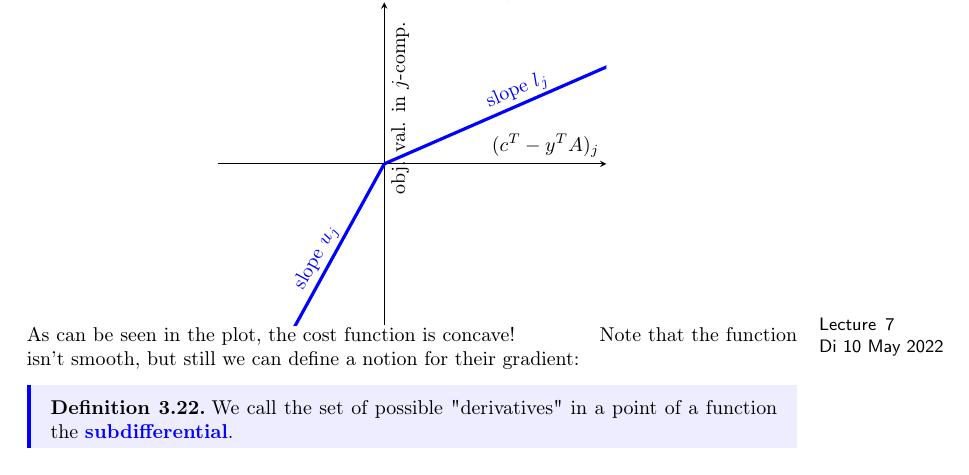
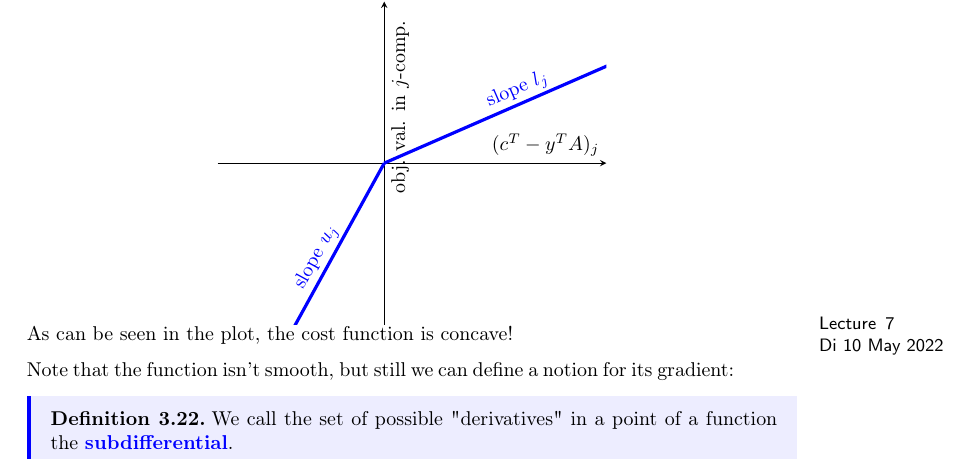
Before and after one commit to Zyranix/ADM2-Lecture-Notes, a LaTeX document (master.tex, which reads inputs/lectures/lec_07.tex): part of page 24 of 39, cut so that both start at the same text. Compiled offline with pdfLaTeX.

Commit message:
fixes in lec07

```diff
--- a/inputs/lectures/lec_07.tex
+++ b/inputs/lectures/lec_07.tex
@@ -1,6 +1,7 @@
 %! TEX root = ../../master.tex
-\lecture[Convex duality. $\IP$ solving strategies. Integrality of $\LP$s. Totally unimodular matrices. Network matrices.]{Di 10 May 2022}{Convex duality \& integral LPs}
-Note that the function isn't smooth, but still we can define a notion for their gradient:
+\lecture[Convex duality. $\IP$ solving strategies. Integrality of $\LP$s. Totally unimodular matrices. Network matrices.]{Di 10 May 2022}{Non-linearity \& totally unimodularity}
+
+Note that the function isn't smooth, but still we can define a notion for its gradient:
 \begin{definition}
     We call the set of possible "derivatives" in a point of a function the \vocab{subdifferential}.
 \end{definition}
```
Also changed, not shown: inputs/lectures/lec_07.tex (2 more changed lines).
